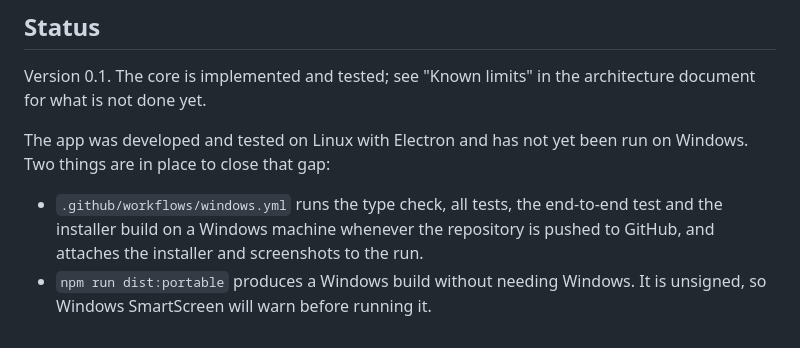
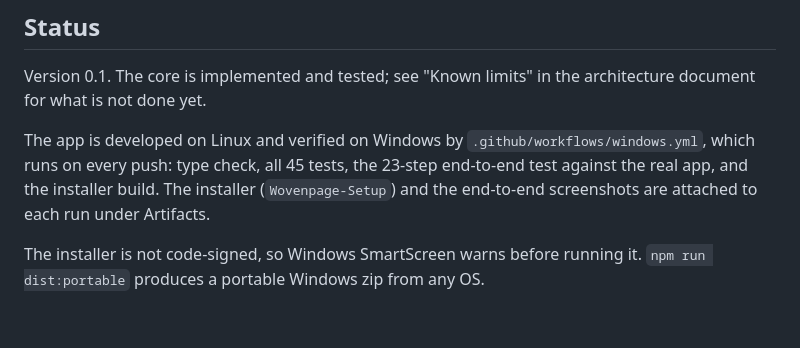
Before and after one commit to WhiteBoyStudios/WovenPage, a Markdown page: README.md, the part around the change. Drawn GitHub-style.

Commit message:
Docs: record the Windows verification and what the CI runs taught us
Co-Authored-By: Claude Opus 5.5 <noreply@anthropic.com>
Claude-Session: https://claude.ai/code/session_01JuCdrR7TqN9xdCavEQewx6

```diff
--- a/README.md
+++ b/README.md
@@ -65,7 +65,6 @@ docs/          Architecture and originality notes
 
 Version 0.1. The core is implemented and tested; see "Known limits" in the architecture document for what is not done yet.
 
-The app was developed and tested on Linux with Electron and has not yet been run on Windows. Two things are in place to close that gap:
+The app is developed on Linux and verified on Windows by `.github/workflows/windows.yml`, which runs on every push: type check, all 45 tests, the 23-step end-to-end test against the real app, and the installer build. The installer (`Wovenpage-Setup`) and the end-to-end screenshots are attached to each run under Artifacts.
 
-- `.github/workflows/windows.yml` runs the type check, all tests, the end-to-end test and the installer build on a Windows machine whenever the repository is pushed to GitHub, and attaches the installer and screenshots to the run.
-- `npm run dist:portable` produces a Windows build without needing Windows. It is unsigned, so Windows SmartScreen will warn before running it.
+The installer is not code-signed, so Windows SmartScreen warns before running it. `npm run dist:portable` produces a portable Windows zip from any OS.
```
Also changed, not shown: CLAUDE.md (+8 -2 lines), docs/ARCHITECTURE.md (+1 -1 lines).
